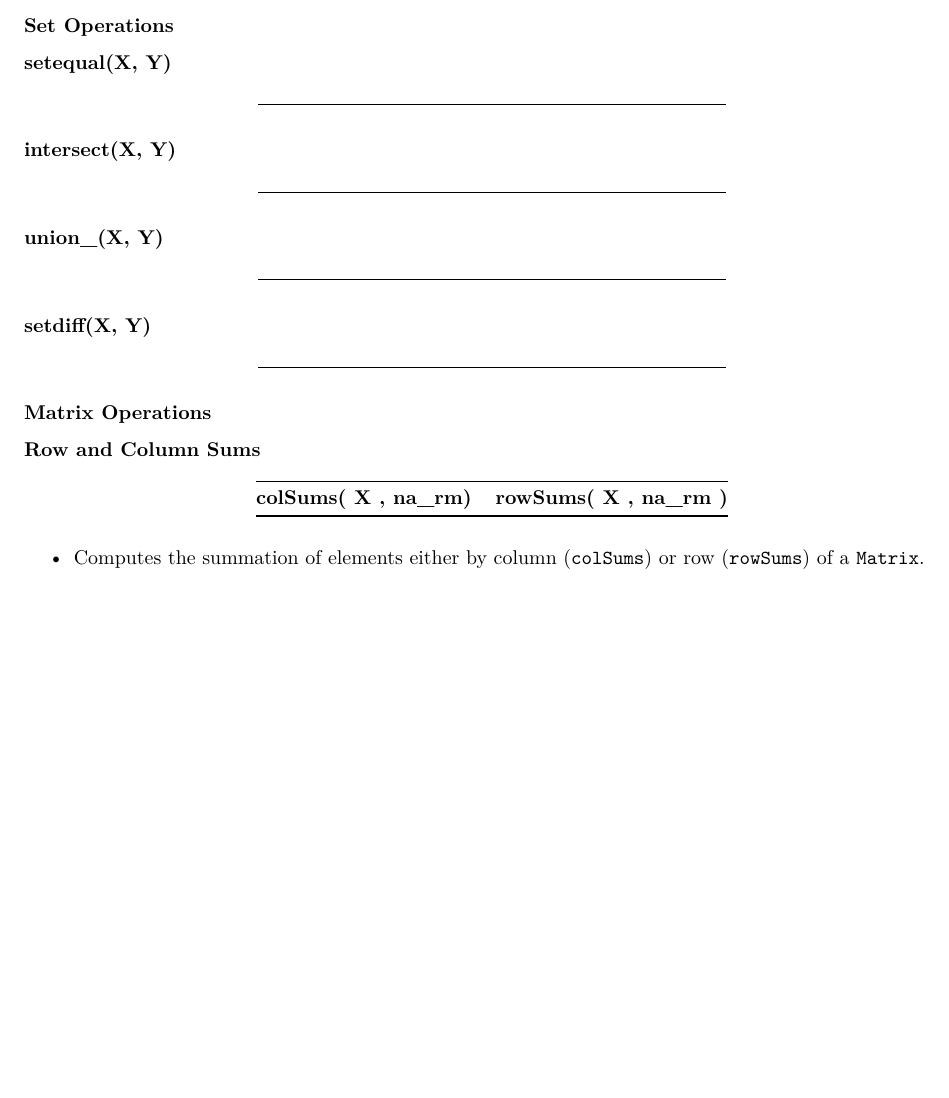
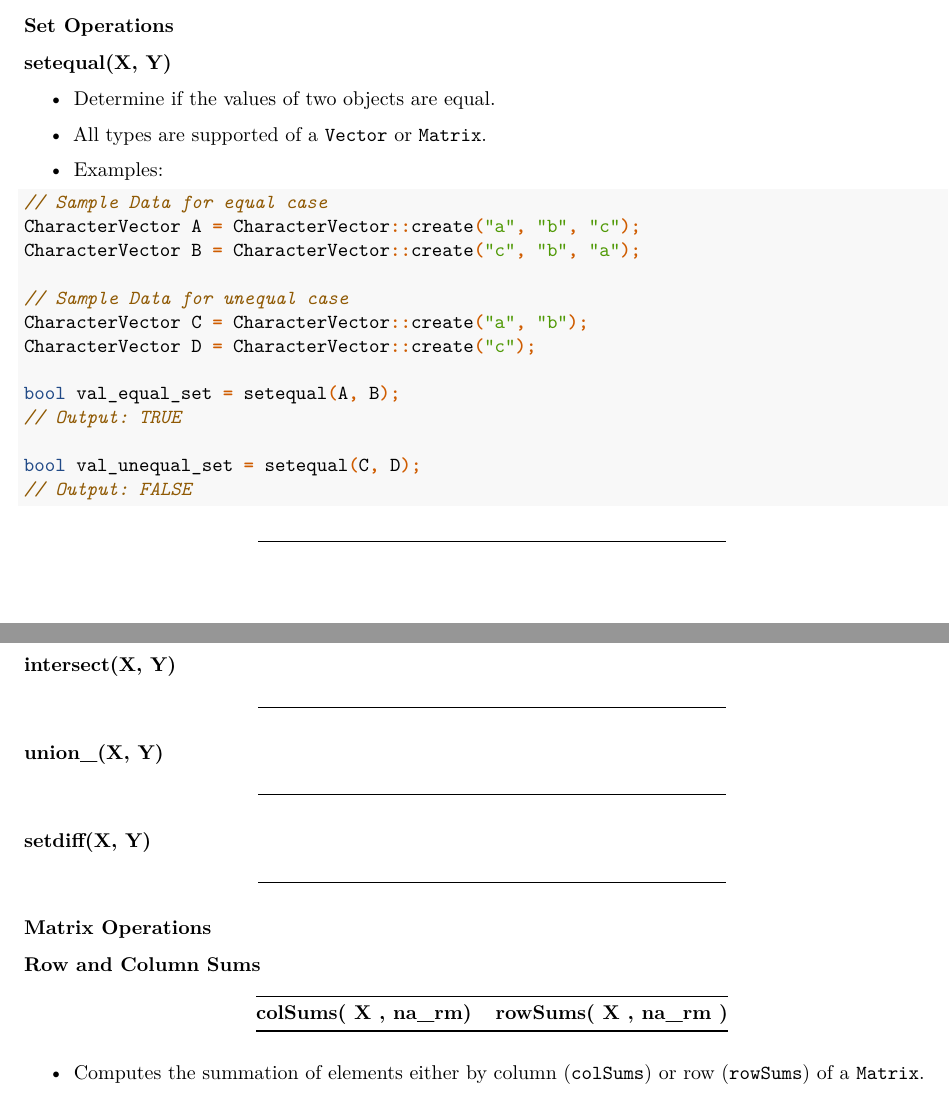
Before and after one commit to coatless-api-docs/rcpp-api, an R Markdown document (rcpp-api-docs.Rmd): part of page 45 of 62 before the commit and two parts of pages 45 and 46 of 62 after it, the two joined at a grey line, cut so that both start at the same text, the shorter picture padded with empty space. Rendered offline with R 4.5, knitr and Pandoc, then LaTeX, with nearby package versions.

Commit message:
Add setequal notes

````diff
--- a/rcpp-api-docs.Rmd
+++ b/rcpp-api-docs.Rmd
@@ -2793,6 +2793,28 @@ IntegerVector H = table(G);
 
 #### setequal(X, Y) {#setequal}
 
+- Determine if the values of two objects are equal.
+
+- All types are supported of a `Vector` or `Matrix`.
+
+- Examples:
+
+```{Rcpp set_equal}
+// Sample Data for equal case
+CharacterVector A = CharacterVector::create("a", "b", "c");
+CharacterVector B = CharacterVector::create("c", "b", "a");
+
+// Sample Data for unequal case
+CharacterVector C = CharacterVector::create("a", "b");
+CharacterVector D = CharacterVector::create("c");
+
+bool val_equal_set = setequal(A, B);
+// Output: TRUE
+
+bool val_unequal_set = setequal(C, D);
+// Output: FALSE
+```
+
 ----
 
 #### intersect(X, Y) {#intersect}
````
